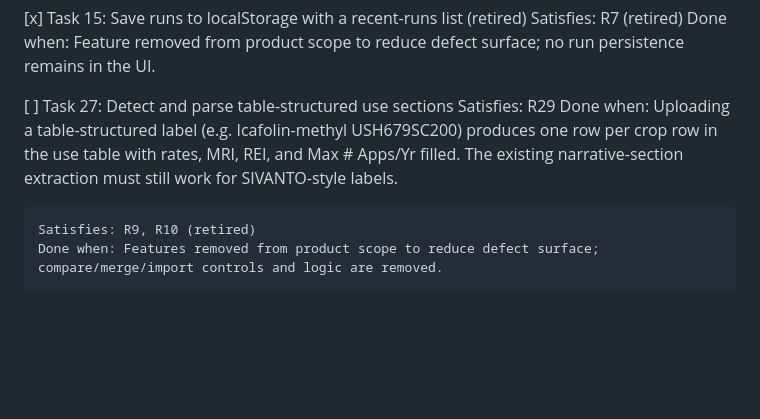
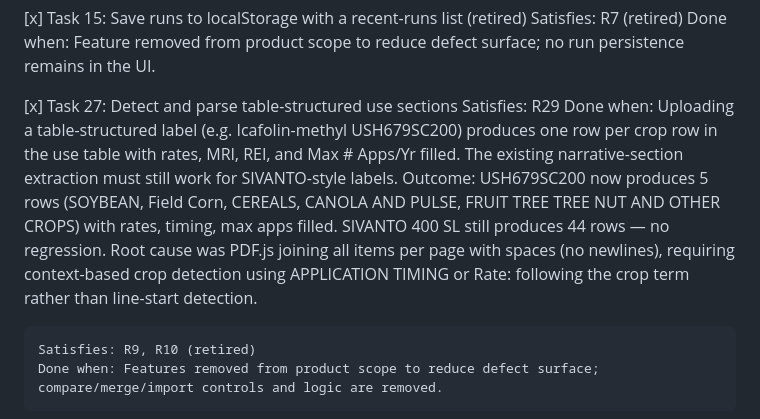
Before and after one commit to karansingh2427/use-summary-table, a Markdown page: specs/Tasks.md, the part around the change. Rendered like a GitHub page; blank space fills up the shorter version.

Commit message:
docs: mark Task 27 (R29) complete — Icafolin 5-crop extraction working

```diff
--- a/specs/Tasks.md
+++ b/specs/Tasks.md
@@ -76,11 +76,16 @@ R14 = Inline editing · R15 = OCR fallback · R16 = Expanded crop vocabulary ·
     Satisfies: R7 (retired)
     Done when: Feature removed from product scope to reduce defect surface; no run persistence remains in the UI.
 
-[ ] Task 27: Detect and parse table-structured use sections
+[x] Task 27: Detect and parse table-structured use sections
     Satisfies: R29
     Done when: Uploading a table-structured label (e.g. Icafolin-methyl USH679SC200) produces
     one row per crop row in the use table with rates, MRI, REI, and Max # Apps/Yr filled.
     The existing narrative-section extraction must still work for SIVANTO-style labels.
+    Outcome: USH679SC200 now produces 5 rows (SOYBEAN, Field Corn, CEREALS, CANOLA AND PULSE,
+    FRUIT TREE TREE NUT AND OTHER CROPS) with rates, timing, max apps filled. SIVANTO 400 SL
+    still produces 44 rows — no regression. Root cause was PDF.js joining all items per page
+    with spaces (no newlines), requiring context-based crop detection using APPLICATION TIMING
+    or Rate: following the crop term rather than line-start detection.
 
 
     Satisfies: R9, R10 (retired)
```
